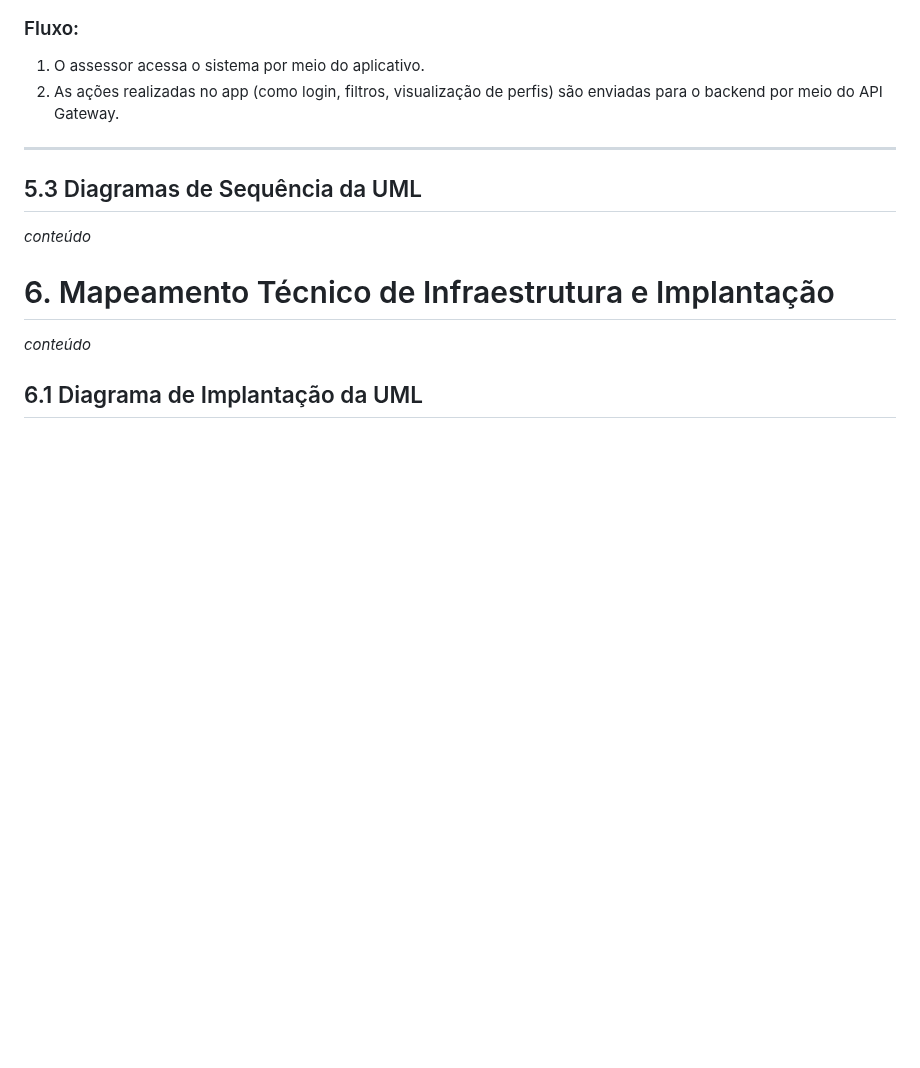
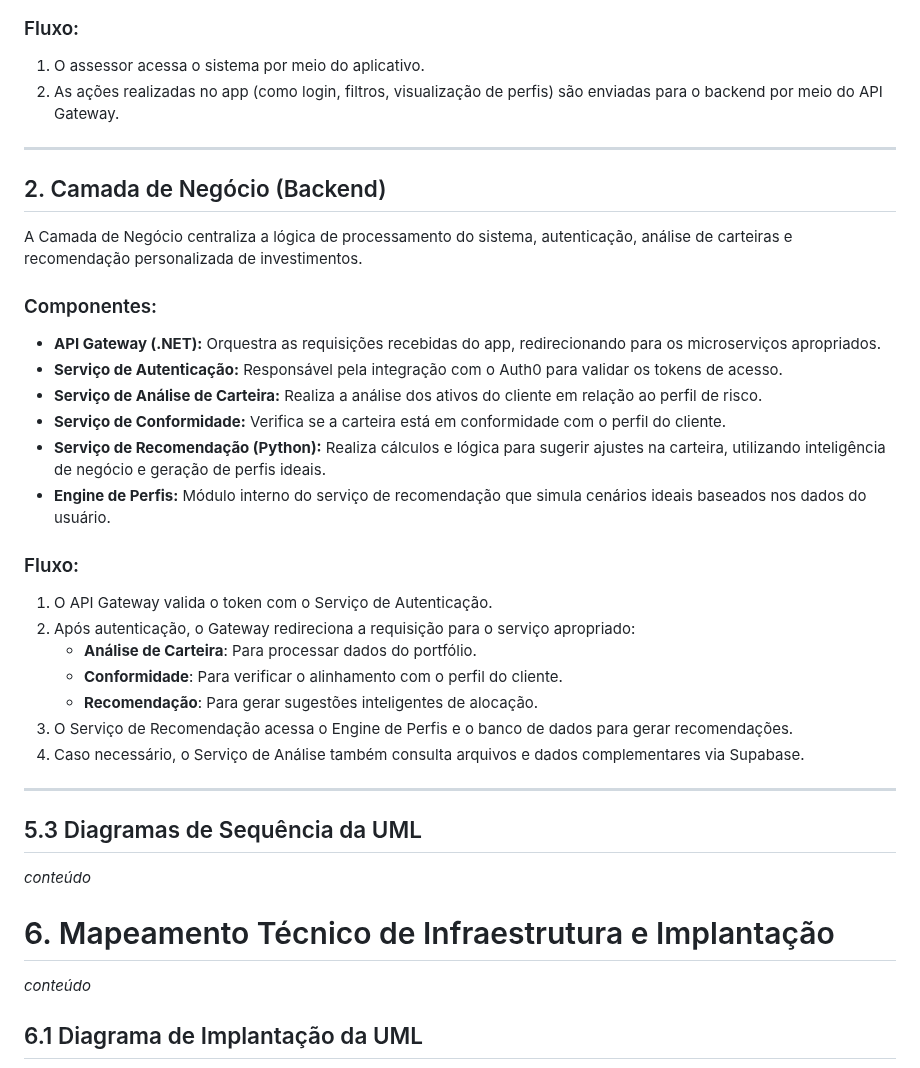
Before and after one commit to balb-0/DIANA, a Markdown page: documentos/Projeto.md, the part around the change. GitHub-like rendering; blank space fills up the shorter version.

Commit message:
docs: adiciona segunda camada de explicação

```diff
--- a/documentos/Projeto.md
+++ b/documentos/Projeto.md
@@ -675,6 +675,29 @@ A Camada de Apresentação é representada pelo aplicativo desenvolvido em React
 
 ---
 
+## 2. Camada de Negócio (Backend)
+
+A Camada de Negócio centraliza a lógica de processamento do sistema, autenticação, análise de carteiras e recomendação personalizada de investimentos.
+
+### Componentes:
+- **API Gateway (.NET):** Orquestra as requisições recebidas do app, redirecionando para os microserviços apropriados.
+- **Serviço de Autenticação:** Responsável pela integração com o Auth0 para validar os tokens de acesso.
+- **Serviço de Análise de Carteira:** Realiza a análise dos ativos do cliente em relação ao perfil de risco.
+- **Serviço de Conformidade:** Verifica se a carteira está em conformidade com o perfil do cliente.
+- **Serviço de Recomendação (Python):** Realiza cálculos e lógica para sugerir ajustes na carteira, utilizando inteligência de negócio e geração de perfis ideais.
+- **Engine de Perfis:** Módulo interno do serviço de recomendação que simula cenários ideais baseados nos dados do usuário.
+
+### Fluxo:
+1. O API Gateway valida o token com o Serviço de Autenticação.
+2. Após autenticação, o Gateway redireciona a requisição para o serviço apropriado:
+   - **Análise de Carteira**: Para processar dados do portfólio.
+   - **Conformidade**: Para verificar o alinhamento com o perfil do cliente.
+   - **Recomendação**: Para gerar sugestões inteligentes de alocação.
+3. O Serviço de Recomendação acessa o Engine de Perfis e o banco de dados para gerar recomendações.
+4. Caso necessário, o Serviço de Análise também consulta arquivos e dados complementares via Supabase.
+
+---
+
 ## 5.3 Diagramas de Sequência da UML
 _conteúdo_
 
```
